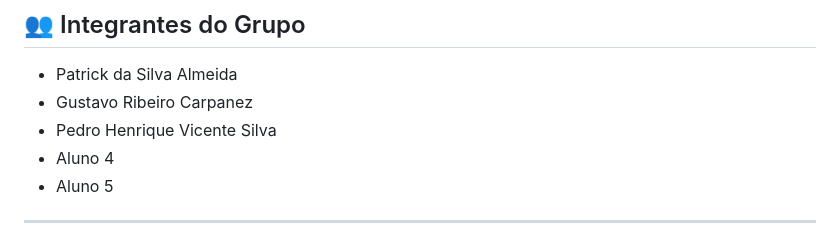
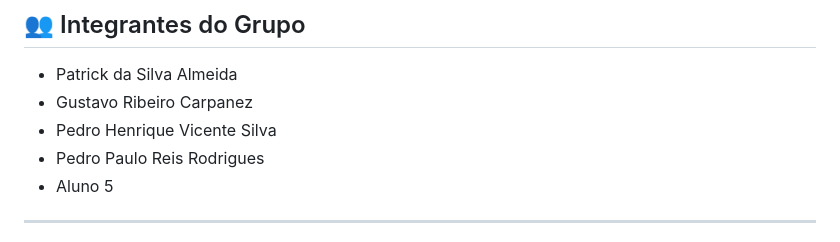
Before and after one commit to PatrickStar-code/Clinica_Saude_IA, a Markdown page: README.md, the part around the change. GitHub-like rendering.

Commit message:
Update team member name in README

```diff
--- a/README.md
+++ b/README.md
@@ -15,7 +15,7 @@ oferecidos - Facilitar o contato e o agendamento de consultas
 -   Patrick da Silva Almeida
 -   Gustavo Ribeiro Carpanez
 -   Pedro Henrique Vicente Silva
--   Aluno 4
+-   Pedro Paulo Reis Rodrigues
 -   Aluno 5
 
 ------------------------------------------------------------------------
```
